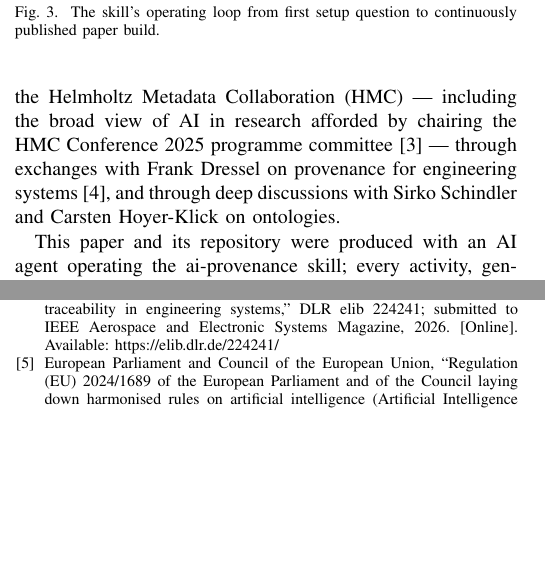
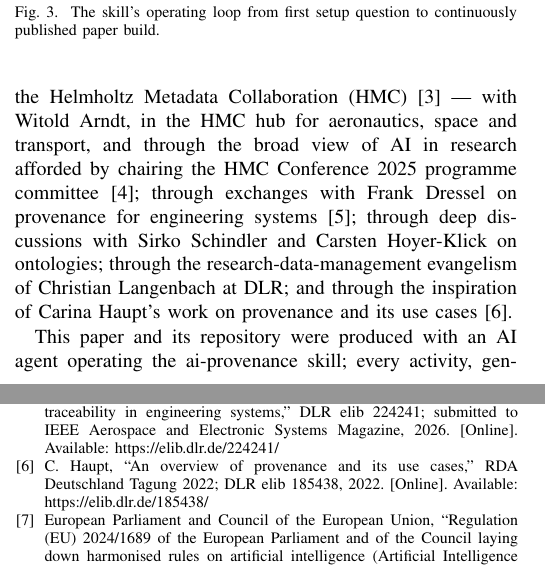
Before and after one commit to noheton/f-ai2-r, a LaTeX paper (paper/main.tex): two parts of the columns of pages 1 and 2 of 2, joined at a grey line, cut so that both start at the same text, the shorter picture padded with empty space. Compiled offline with pdfLaTeX.

Commit message:
Acknowledgements: HMC hub context, RDM evangelism, Haupt inspiration
Adds Witold Arndt (HMC, aeronautics/space/transport hub context) and
Christian Langenbach (research-data-management evangelism at DLR),
both name-resolved from the public ORCID registry, and credits Carina
Haupt's "An overview of Provenance and its use cases" (RDA
Deutschland Tagung 2022, DLR elib 185438) as inspiration — registered
as a graph source and cited. HMC main site registered and cited; 28
bib entries, all ladder-backed and cited.

Co-Authored-By: Claude Fable 5 <noreply@anthropic.com>
Claude-Session: https://claude.ai/code/session_01VKCLhUZ6NZ7suGGsJp2mA4

```diff
--- a/paper/main.tex
+++ b/paper/main.tex
@@ -61,13 +61,18 @@ and verification rungs that only humans may grant.
 
 \section*{Acknowledgment and AI Transparency Statement}
 The ideas in this paper were sharpened through earlier
-experiments~\cite{obscurity-is-dead, fair2r-repo}, through discussions
-in the context of the Helmholtz Metadata Collaboration (HMC) ---
-including the broad view of AI in research afforded by chairing the
-HMC Conference 2025 programme committee~\cite{hmc-conference2025} ---
-through exchanges with Frank Dressel on provenance for engineering
-systems~\cite{uncertainty-prov2026}, and through deep discussions with
-Sirko Schindler and Carsten Hoyer-Klick on ontologies.
+experiments~\cite{obscurity-is-dead, fair2r-repo}; through discussions
+in the context of the Helmholtz Metadata Collaboration
+(HMC)~\cite{hmc} --- with Witold Arndt, in the HMC hub for
+aeronautics, space and transport, and through the broad view of AI in
+research afforded by chairing the HMC Conference 2025 programme
+committee~\cite{hmc-conference2025}; through exchanges with Frank
+Dressel on provenance for engineering
+systems~\cite{uncertainty-prov2026}; through deep discussions with
+Sirko Schindler and Carsten Hoyer-Klick on ontologies; through the
+research-data-management evangelism of Christian Langenbach at DLR;
+and through the inspiration of Carina Haupt's work on provenance and
+its use cases~\cite{provenance-overview2022}.
 
 This paper and its repository were produced with an AI agent operating
 the ai-provenance skill; every activity, generated artefact, claim, and
```
Also changed, not shown: paper/references.bib (+15 -0 lines), 1 other file.
